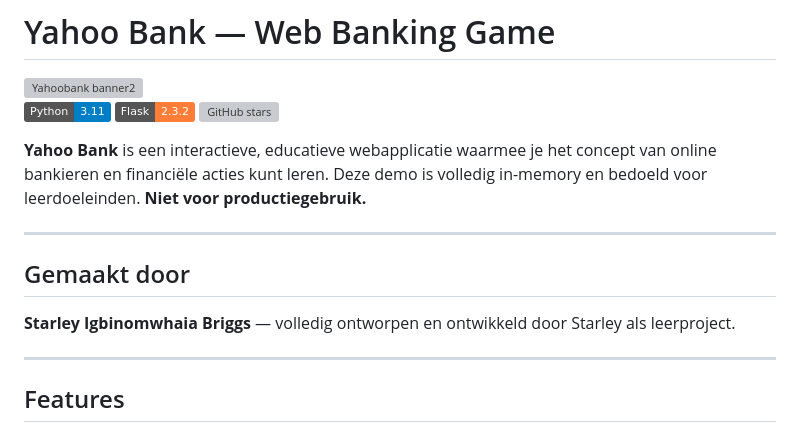
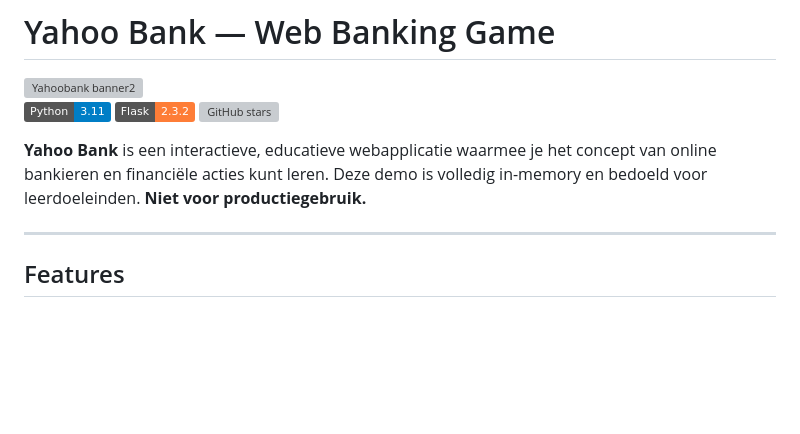
Before and after one commit to Starley-iggy/YahooBank, a Markdown page: README.md, the part around the change. Drawn GitHub-style; badges without logos; blank space fills up the shorter version; grey boxes are pictures that could not be loaded.

Commit message:
Remove author information from README
Removed author section from README.

```diff
--- a/README.md
+++ b/README.md
@@ -10,11 +10,7 @@
 
 **Yahoo Bank** is een interactieve, educatieve webapplicatie waarmee je het concept van online bankieren en financiële acties kunt leren. Deze demo is volledig in-memory en bedoeld voor leerdoeleinden. **Niet voor productiegebruik.**
 
----
 
-##  Gemaakt door
-
-**Starley Igbinomwhaia Briggs** — volledig ontworpen en ontwikkeld door Starley als leerproject.
 
 ---
 
```
